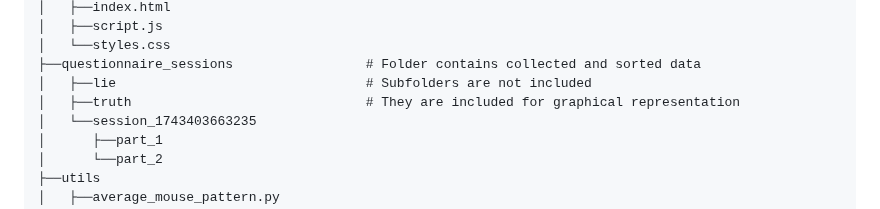
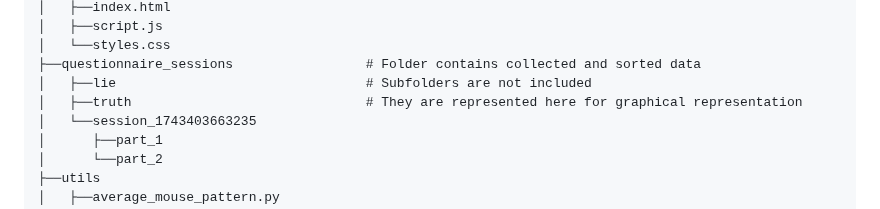
Before and after one commit to Bachelor-Thesis-Mobai-2025/mouse-tracking-static, a Markdown page: README.md, the part around the change. GitHub-like rendering.

```diff
--- a/README.md
+++ b/README.md
@@ -44,7 +44,7 @@ project-folder
 │   └──styles.css
 ├──questionnaire_sessions                 # Folder contains collected and sorted data
 │   ├──lie                                # Subfolders are not included
-│   ├──truth                              # They are included for graphical representation
+│   ├──truth                              # They are represented here for graphical representation
 │   └──session_1743403663235
 │      ├──part_1
 │      └──part_2
```
